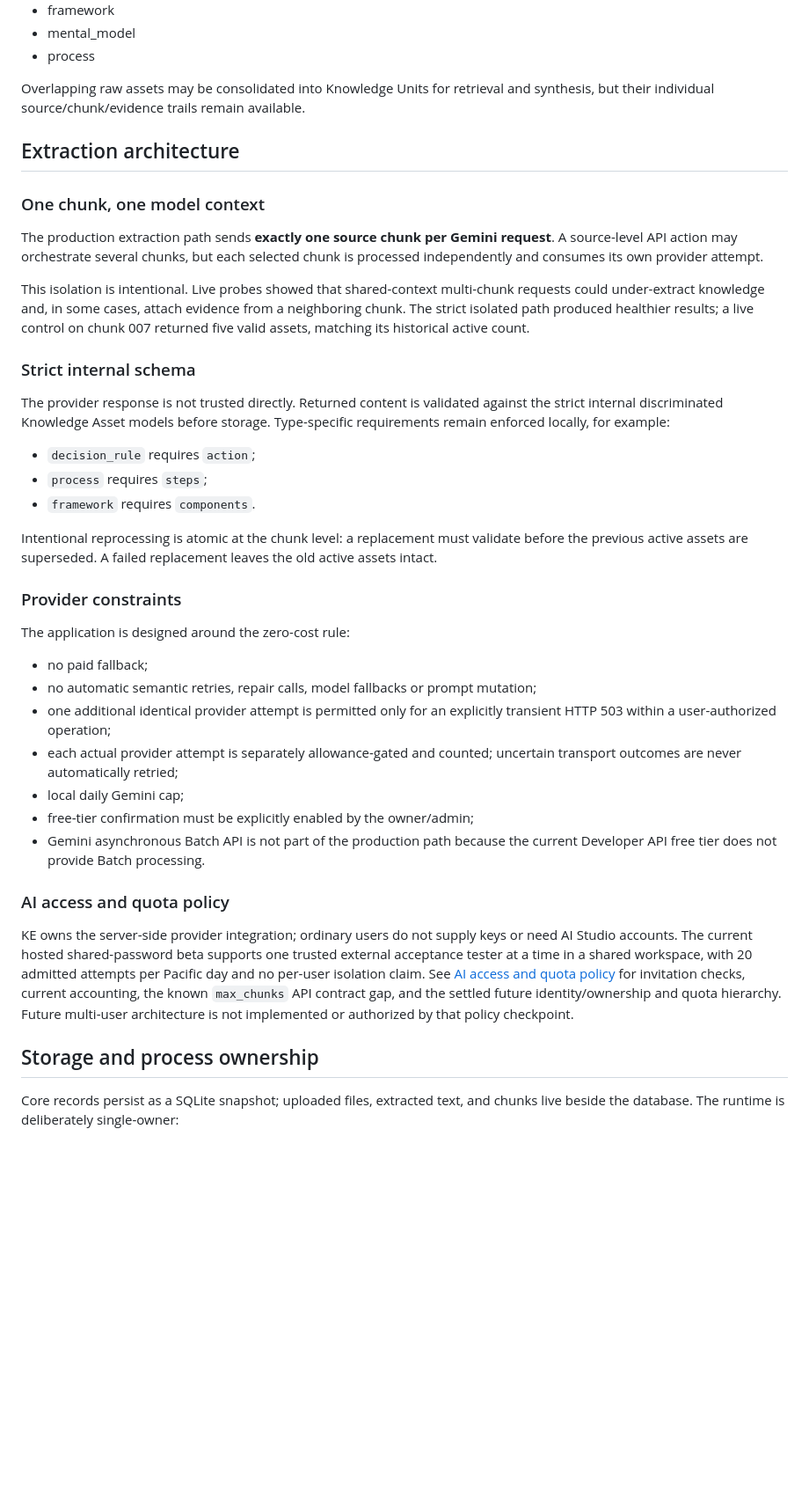
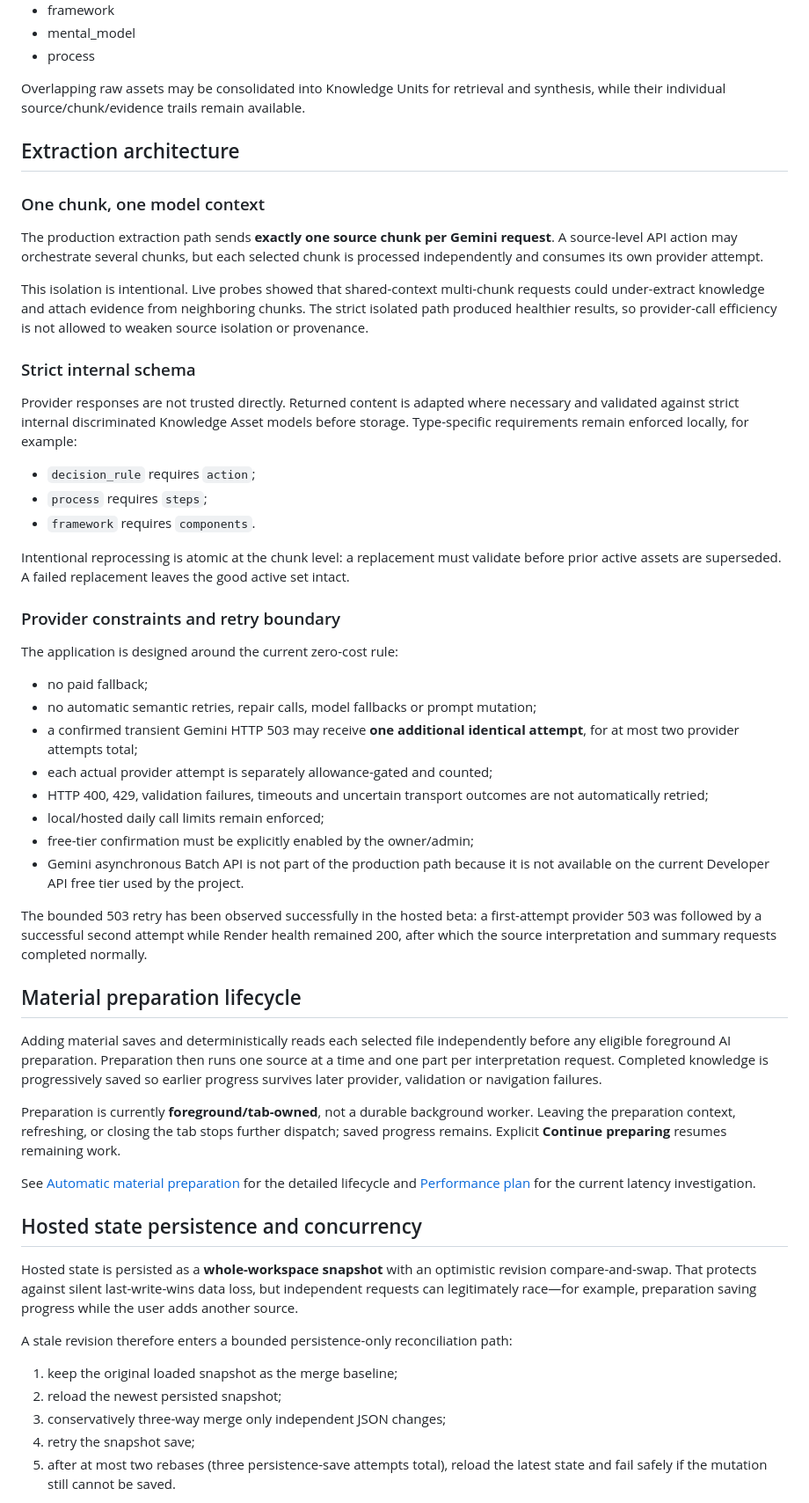
Before and after one commit to beautifulmind9/knowledge-engine, a Markdown page: docs/architecture.md, the part around one of its changes. Shown at 88% size. GitHub-like rendering; blank space fills up the shorter version.

Commit message:
docs: update hosted persistence architecture

```diff
--- a/docs/architecture.md
+++ b/docs/architecture.md
@@ -62,7 +69,7 @@ Current Knowledge Asset types are:
 - mental_model
 - process
 
-Overlapping raw assets may be consolidated into Knowledge Units for retrieval and synthesis, but their individual source/chunk/evidence trails remain available.
+Overlapping raw assets may be consolidated into Knowledge Units for retrieval and synthesis, while their individual source/chunk/evidence trails remain available.
 
 ## Extraction architecture
 
@@ -70,34 +77,50 @@ Overlapping raw assets may be consolidated into Knowledge Units for retrieval an
 
 The production extraction path sends **exactly one source chunk per Gemini request**. A source-level API action may orchestrate several chunks, but each selected chunk is processed independently and consumes its own provider attempt.
 
-This isolation is intentional. Live probes showed that shared-context multi-chunk requests could under-extract knowledge and, in some cases, attach evidence from a neighboring chunk. The strict isolated path produced healthier results; a live control on chunk 007 returned five valid assets, matching its historical active count.
+This isolation is intentional. Live probes showed that shared-context multi-chunk requests could under-extract knowledge and attach evidence from neighboring chunks. The strict isolated path produced healthier results, so provider-call efficiency is not allowed to weaken source isolation or provenance.
 
 ### Strict internal schema
 
-The provider response is not trusted directly. Returned content is validated against the strict internal discriminated Knowledge Asset models before storage. Type-specific requirements remain enforced locally, for example:
+Provider responses are not trusted directly. Returned content is adapted where necessary and validated against strict internal discriminated Knowledge Asset models before storage. Type-specific requirements remain enforced locally, for example:
 
 - `decision_rule` requires `action`;
 - `process` requires `steps`;
 - `framework` requires `components`.
 
-Intentional reprocessing is atomic at the chunk level: a replacement must validate before the previous active assets are superseded. A failed replacement leaves the old active assets intact.
+Intentional reprocessing is atomic at the chunk level: a replacement must validate before prior active assets are superseded. A failed replacement leaves the good active set intact.
 
-### Provider constraints
+### Provider constraints and retry boundary
 
-The application is designed around the zero-cost rule:
+The application is designed around the current zero-cost rule:
 
 - no paid fallback;
 - no automatic semantic retries, repair calls, model fallbacks or prompt mutation;
-- one additional identical provider attempt is permitted only for an explicitly transient HTTP 503 within a user-authorized operation;
-- each actual provider attempt is separately allowance-gated and counted; uncertain transport outcomes are never automatically retried;
-- local daily Gemini cap;
+- a confirmed transient Gemini HTTP 503 may receive **one additional identical attempt**, for at most two provider attempts total;
+- each actual provider attempt is separately allowance-gated and counted;
+- HTTP 400, 429, validation failures, timeouts and uncertain transport outcomes are not automatically retried;
+- local/hosted daily call limits remain enforced;
 - free-tier confirmation must be explicitly enabled by the owner/admin;
-- Gemini asynchronous Batch API is not part of the production path because the current Developer API free tier does not provide Batch processing.
+- Gemini asynchronous Batch API is not part of the production path because it is not available on the current Developer API free tier used by the project.
 
-### AI access and quota policy
+The bounded 503 retry has been observed successfully in the hosted beta: a first-attempt provider 503 was followed by a successful second attempt while Render health remained 200, after which the source interpretation and summary requests completed normally.
 
-KE owns the server-side provider integration; ordinary users do not supply keys or need AI Studio accounts. The current hosted shared-password beta supports one trusted external acceptance tester at a time in a shared workspace, with 20 admitted attempts per Pacific day and no per-user isolation claim. See [AI access and quota policy](ai_access_and_quota_policy.md) for invitation checks, current accounting, the known `max_chunks` API contract gap, and the settled future identity/ownership and quota hierarchy. Future multi-user architecture is not implemented or authorized by that policy checkpoint.
+## Material preparation lifecycle
 
-## Storage and process ownership
+Adding material saves and deterministically reads each selected file independently before any eligible foreground AI preparation. Preparation then runs one source at a time and one part per interpretation request. Completed knowledge is progressively saved so earlier progress survives later provider, validation or navigation failures.
 
-Core records persist as a SQLite snapshot; uploaded files, extracted text, and chunks live beside the database. The runtime is deliberately single-owner:
+Preparation is currently **foreground/tab-owned**, not a durable background worker. Leaving the preparation context, refreshing, or closing the tab stops further dispatch; saved progress remains. Explicit **Continue preparing** resumes remaining work.
+
+See [Automatic material preparation](automatic_material_preparation.md) for the detailed lifecycle and [Performance plan](performance_plan.md) for the current latency investigation.
+
+## Hosted state persistence and concurrency
+
+Hosted state is persisted as a **whole-workspace snapshot** with an optimistic revision compare-and-swap. That protects against silent last-write-wins data loss, but independent requests can legitimately race—for example, preparation saving progress while the user adds another source.
+
+A stale revision therefore enters a bounded persistence-only reconciliation path:
+
+1. keep the original loaded snapshot as the merge baseline;
+2. reload the newest persisted snapshot;
+3. conservatively three-way merge only independent JSON changes;
+4. retry the snapshot save;
+5. after at most two rebases (three persistence-save attempts total), reload the latest state and fail safely if the mutation still cannot be saved.
+
```
Also changed, not shown: other parts of docs/architecture.md (+48 -16 lines).
